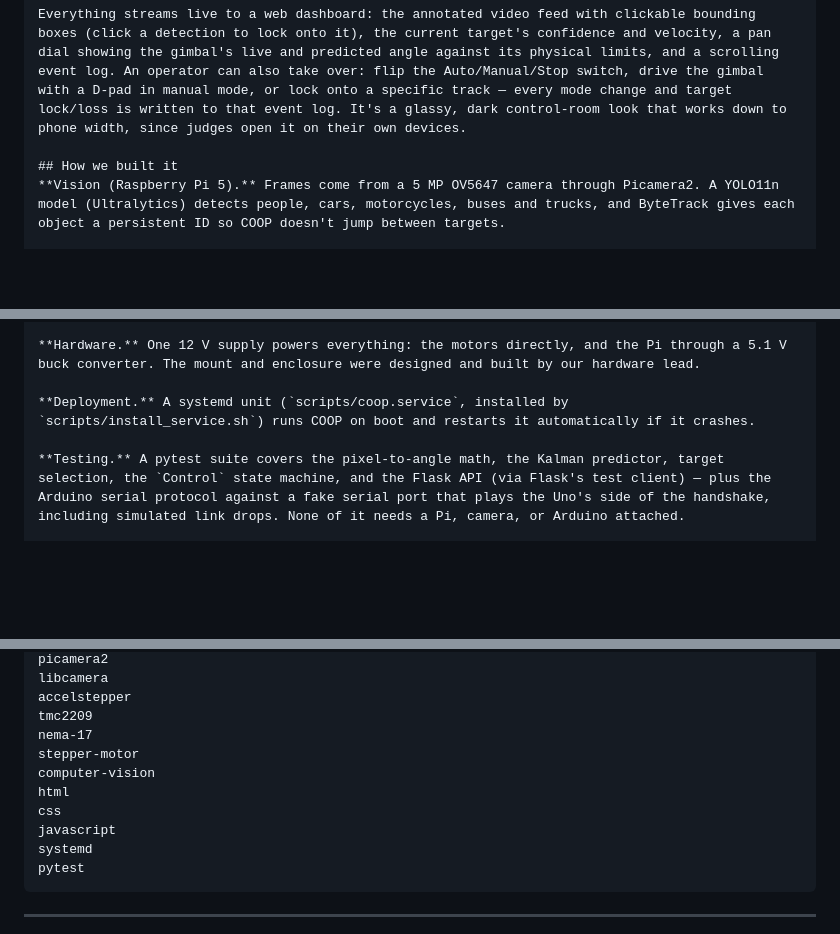
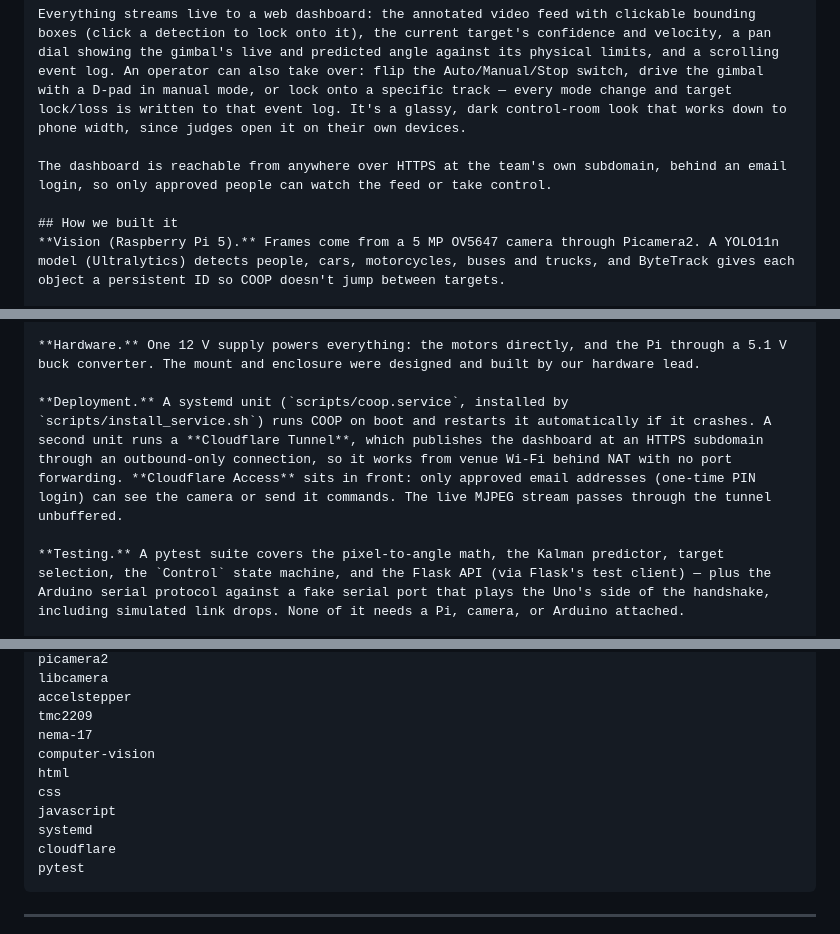
Before and after one commit to davidhernandez0771/Shellhacks-2026-Project---COOP, a Markdown page: docs/DEVPOST.md, 3 parts joined by grey strips. GitHub-like rendering; blank space fills up the shorter version.

````diff
--- a/docs/DEVPOST.md
+++ b/docs/DEVPOST.md
@@ -31,6 +31,8 @@ COOP is a self-aiming camera. A Raspberry Pi 5 watches the scene, detects **peop
 
 Everything streams live to a web dashboard: the annotated video feed with clickable bounding boxes (click a detection to lock onto it), the current target's confidence and velocity, a pan dial showing the gimbal's live and predicted angle against its physical limits, and a scrolling event log. An operator can also take over: flip the Auto/Manual/Stop switch, drive the gimbal with a D-pad in manual mode, or lock onto a specific track — every mode change and target lock/loss is written to that event log. It's a glassy, dark control-room look that works down to phone width, since judges open it on their own devices.
 
+The dashboard is reachable from anywhere over HTTPS at the team's own subdomain, behind an email login, so only approved people can watch the feed or take control.
+
 ## How we built it
 **Vision (Raspberry Pi 5).** Frames come from a 5 MP OV5647 camera through Picamera2. A YOLO11n model (Ultralytics) detects people, cars, motorcycles, buses and trucks, and ByteTrack gives each object a persistent ID so COOP doesn't jump between targets.
 
@@ -54,7 +56,7 @@ Working in world angles means the camera's own rotation doesn't look like target
 
 **Hardware.** One 12 V supply powers everything: the motors directly, and the Pi through a 5.1 V buck converter. The mount and enclosure were designed and built by our hardware lead.
 
-**Deployment.** A systemd unit (`scripts/coop.service`, installed by `scripts/install_service.sh`) runs COOP on boot and restarts it automatically if it crashes.
+**Deployment.** A systemd unit (`scripts/coop.service`, installed by `scripts/install_service.sh`) runs COOP on boot and restarts it automatically if it crashes. A second unit runs a **Cloudflare Tunnel**, which publishes the dashboard at an HTTPS subdomain through an outbound-only connection, so it works from venue Wi-Fi behind NAT with no port forwarding. **Cloudflare Access** sits in front: only approved email addresses (one-time PIN login) can see the camera or send it commands. The live MJPEG stream passes through the tunnel unbuffered.
 
 **Testing.** A pytest suite covers the pixel-to-angle math, the Kalman predictor, target selection, the `Control` state machine, and the Flask API (via Flask's test client) — plus the Arduino serial protocol against a fake serial port that plays the Uno's side of the handshake, including simulated link drops. None of it needs a Pi, camera, or Arduino attached.
 
@@ -105,12 +107,12 @@ libcamera
 accelstepper
 tmc2209
 nema-17
-stepper-motor
 computer-vision
 html
 css
 javascript
 systemd
+cloudflare
 pytest
 ```
 
````
Also changed, not shown: docs/TERMINALS.md (+12 -0 lines).
